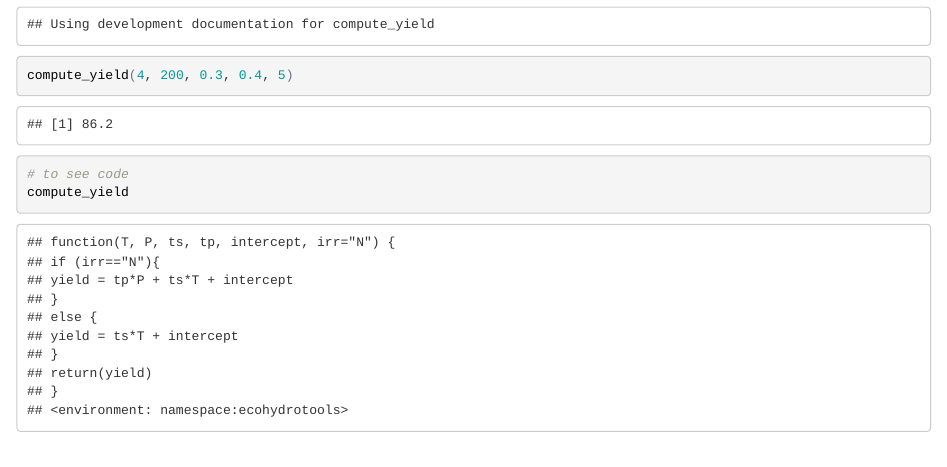
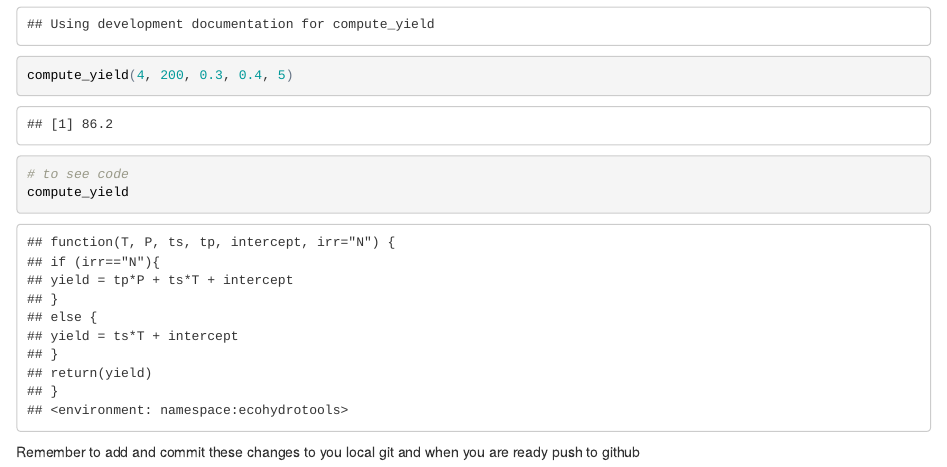
Before and after one commit to naomitague/HebrewU, an R Markdown document (writingfunctions.document.Rmd): the page in a window 1100 px wide, from 3740 px down. The pictures show the output file writingfunctions.document.html that the author committed with the source, opened offline.

Commit message:
added a message re: git to Rmarkdown to remind everyone to keep track

````diff
--- a/writingfunctions.document.Rmd
+++ b/writingfunctions.document.Rmd
@@ -135,3 +135,5 @@ compute_yield(4, 200, 0.3, 0.4, 5)
 compute_yield
 
 ```
+
+Remember to add and commit these changes to you local git and when you are ready push to github
````
Also changed, not shown: writingfunctions.document.html.
